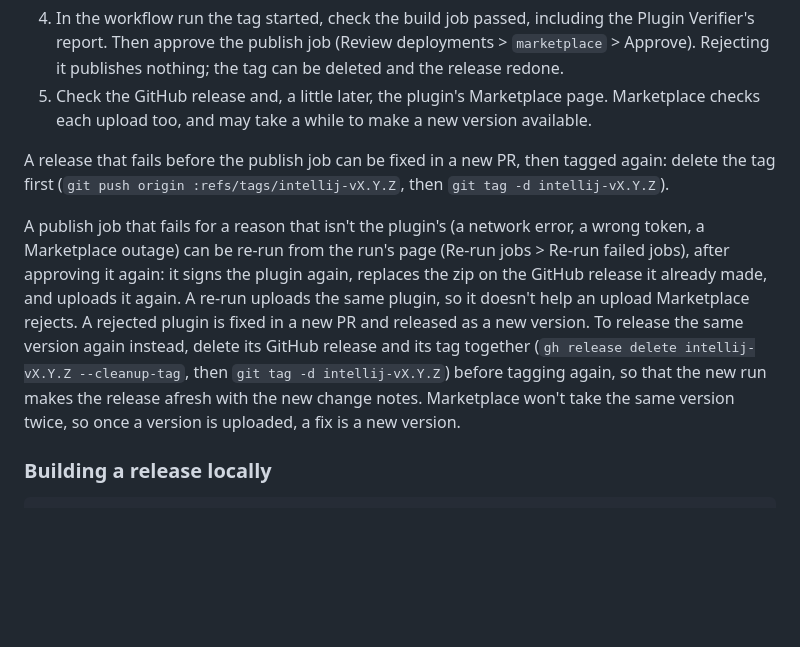
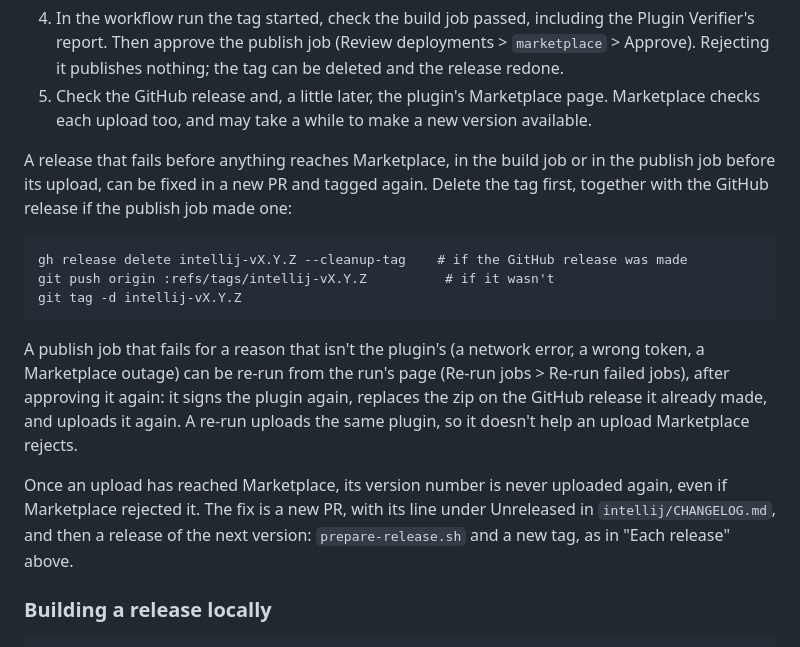
Before and after one commit to subitan/stationeers-ktrapic, a Markdown page: docs/RELEASING.md, the part around one of its changes. GitHub-like rendering; blank space fills up the shorter version.

Commit message:
IDE: Answer #136's third review
RELEASING.md: a version that reached Marketplace, even a rejected one, is
never uploaded again; its fix is a new version. Redoing a tag (deleting
its GitHub release or the tag) is only for a failure before anything
reached Marketplace.

see #23, #136

````diff
--- a/docs/RELEASING.md
+++ b/docs/RELEASING.md
@@ -112,19 +112,25 @@ To release version X.Y.Z (or X.Y.Z-beta.N):
 5. Check the GitHub release and, a little later, the plugin's Marketplace page. Marketplace
    checks each upload too, and may take a while to make a new version available.
 
-A release that fails before the publish job can be fixed in a new PR, then tagged again: delete the
-tag first (`git push origin :refs/tags/intellij-vX.Y.Z`, then `git tag -d intellij-vX.Y.Z`).
+A release that fails before anything reaches Marketplace, in the build job or in the publish job
+before its upload, can be fixed in a new PR and tagged again. Delete the tag first, together with
+the GitHub release if the publish job made one:
+```
+gh release delete intellij-vX.Y.Z --cleanup-tag    # if the GitHub release was made
+git push origin :refs/tags/intellij-vX.Y.Z          # if it wasn't
+git tag -d intellij-vX.Y.Z
+```
 
 A publish job that fails for a reason that isn't the plugin's (a network error, a wrong token, a
 Marketplace outage) can be re-run from the run's page (Re-run jobs > Re-run failed jobs), after
 approving it again: it signs the plugin again, replaces the zip on the GitHub release it already
 made, and uploads it again. A re-run uploads the same plugin, so it doesn't help an upload
-Marketplace rejects. A rejected plugin is fixed in a new PR and released as a new version.
-To release the same version again instead, delete its GitHub release and its tag together
-(`gh release delete intellij-vX.Y.Z --cleanup-tag`, then `git tag -d intellij-vX.Y.Z`) before
-tagging again, so that the new run makes the release afresh with the new change notes.
-Marketplace won't take the same version twice, so once a version is uploaded, a fix is a new
-version.
+Marketplace rejects.
+
+Once an upload has reached Marketplace, its version number is never uploaded again, even if
+Marketplace rejected it. The fix is a new PR, with its line under Unreleased in
+`intellij/CHANGELOG.md`, and then a release of the next version: `prepare-release.sh` and a new
+tag, as in "Each release" above.
 
 ### Building a release locally
 
````
Also changed, not shown: other parts of docs/RELEASING.md (+4 -4 lines).
